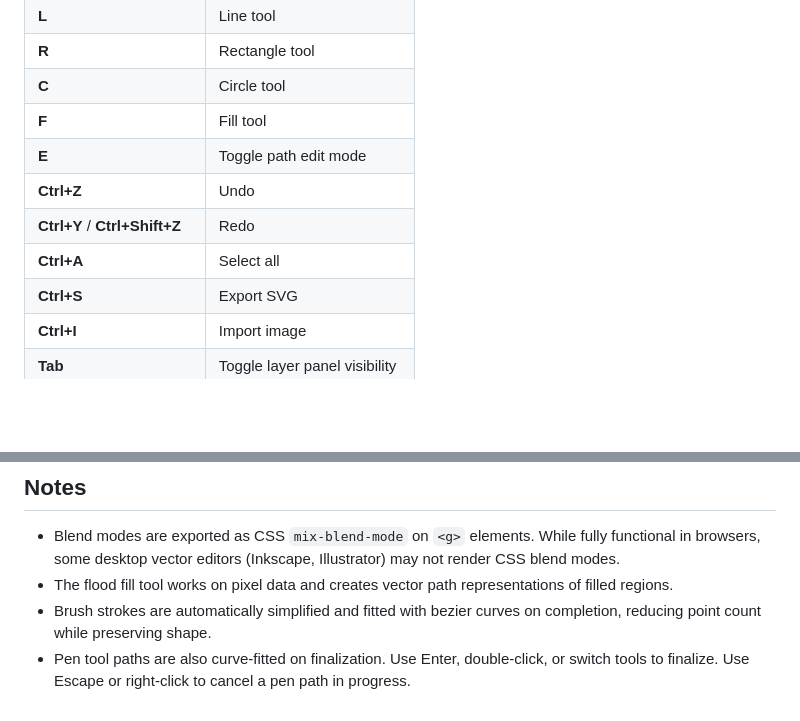
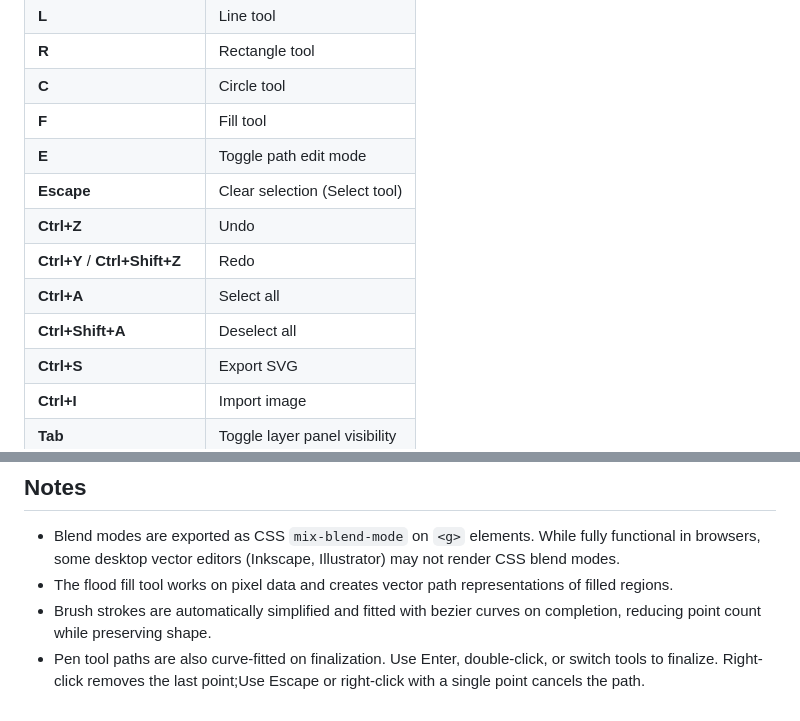
Before and after one commit to zinzui12345/svg-drawing, a Markdown page: README.md, 2 parts joined by grey strips. Drawn GitHub-style; blank space fills up the shorter version.

```diff
--- a/README.md
+++ b/README.md
@@ -69,9 +85,11 @@ A lightweight, browser-based vector drawing application with layer support, SVG
 | **C**                     | Circle tool                   |
 | **F**                     | Fill tool                     |
 | **E**                     | Toggle path edit mode         |
+| **Escape**                | Clear selection (Select tool) |
 | **Ctrl+Z**                | Undo                          |
 | **Ctrl+Y** / **Ctrl+Shift+Z** | Redo                      |
 | **Ctrl+A**                | Select all                    |
+| **Ctrl+Shift+A**          | Deselect all                  |
 | **Ctrl+S**                | Export SVG                    |
 | **Ctrl+I**                | Import image                  |
 | **Tab**                   | Toggle layer panel visibility |
@@ -119,4 +141,4 @@ Works in all modern browsers that support:
 - Blend modes are exported as CSS `mix-blend-mode` on `<g>` elements. While fully functional in browsers, some desktop vector editors (Inkscape, Illustrator) may not render CSS blend modes.
 - The flood fill tool works on pixel data and creates vector path representations of filled regions.
 - Brush strokes are automatically simplified and fitted with bezier curves on completion, reducing point count while preserving shape.
-- Pen tool paths are also curve-fitted on finalization. Use Enter, double-click, or switch tools to finalize. Use Escape or right-click to cancel a pen path in progress.
+- Pen tool paths are also curve-fitted on finalization. Use Enter, double-click, or switch tools to finalize. Right-click removes the last point;Use Escape or right-click with a single point cancels the path.
```
Also changed, not shown: other parts of README.md (+32 -12 lines).
